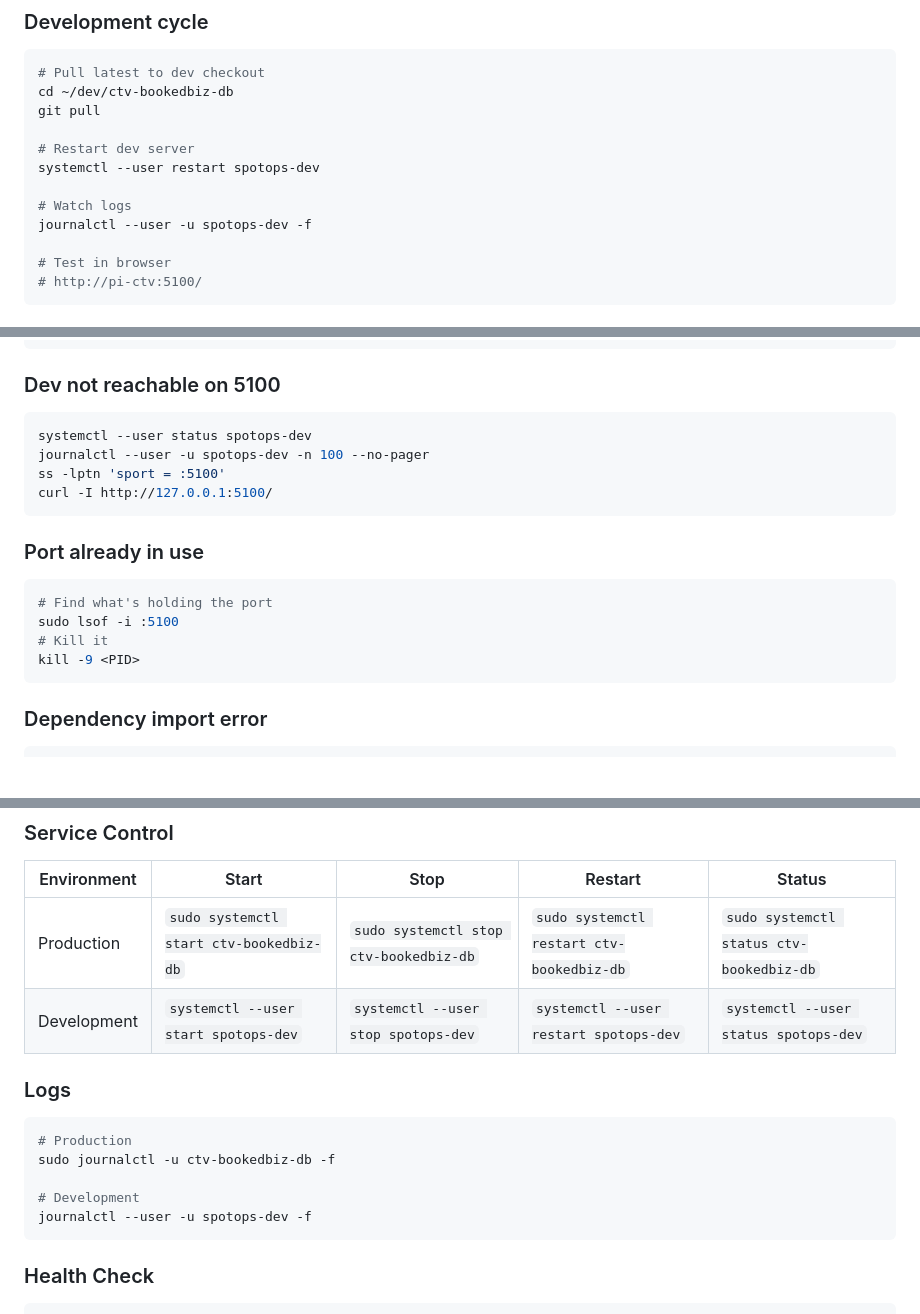
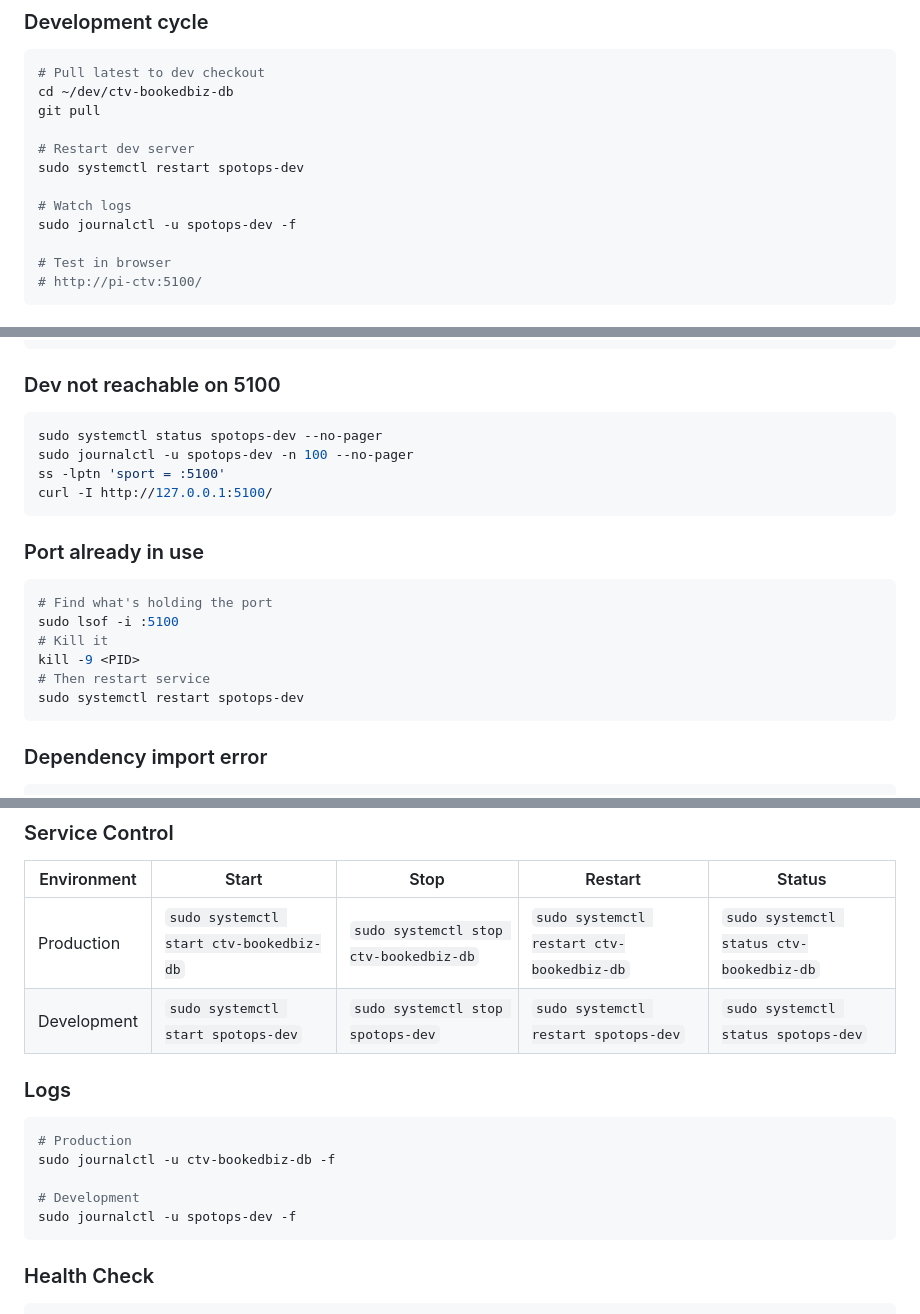
Before and after one commit to daseme/ctv-bookedbiz-db, a Markdown page: docs/GUIDE-RaspberryWorkflow.md, 3 parts joined by grey strips. Drawn GitHub-style; blank space fills up the shorter version.

````diff
--- a/docs/GUIDE-RaspberryWorkflow.md
+++ b/docs/GUIDE-RaspberryWorkflow.md
@@ -325,10 +304,10 @@ cd ~/dev/ctv-bookedbiz-db
 git pull
 
 # Restart dev server
-systemctl --user restart spotops-dev
+sudo systemctl restart spotops-dev
 
 # Watch logs
-journalctl --user -u spotops-dev -f
+sudo journalctl -u spotops-dev -f
 
 # Test in browser
 # http://pi-ctv:5100/
@@ -408,8 +387,8 @@ curl -I http://127.0.0.1:8000/
 ### Dev not reachable on 5100
 
 ```bash
-systemctl --user status spotops-dev
-journalctl --user -u spotops-dev -n 100 --no-pager
+sudo systemctl status spotops-dev --no-pager
+sudo journalctl -u spotops-dev -n 100 --no-pager
 ss -lptn 'sport = :5100'
 curl -I http://127.0.0.1:5100/
 ```
@@ -421,6 +400,8 @@ curl -I http://127.0.0.1:5100/
 sudo lsof -i :5100
 # Kill it
 kill -9 <PID>
+# Then restart service
+sudo systemctl restart spotops-dev
 ```
 
 ### Dependency import error
@@ -450,7 +431,7 @@ id
 | Environment | Start | Stop | Restart | Status |
 |-------------|-------|------|---------|--------|
 | Production | `sudo systemctl start ctv-bookedbiz-db` | `sudo systemctl stop ctv-bookedbiz-db` | `sudo systemctl restart ctv-bookedbiz-db` | `sudo systemctl status ctv-bookedbiz-db` |
-| Development | `systemctl --user start spotops-dev` | `systemctl --user stop spotops-dev` | `systemctl --user restart spotops-dev` | `systemctl --user status spotops-dev` |
+| Development | `sudo systemctl start spotops-dev` | `sudo systemctl stop spotops-dev` | `sudo systemctl restart spotops-dev` | `sudo systemctl status spotops-dev` |
 
 ### Logs
 
@@ -459,7 +440,7 @@ id
 sudo journalctl -u ctv-bookedbiz-db -f
 
 # Development
-journalctl --user -u spotops-dev -f
+sudo journalctl -u spotops-dev -f
 ```
 
 ### Health Check
````
Also changed, not shown: other parts of docs/GUIDE-RaspberryWorkflow.md (+78 -99 lines).
